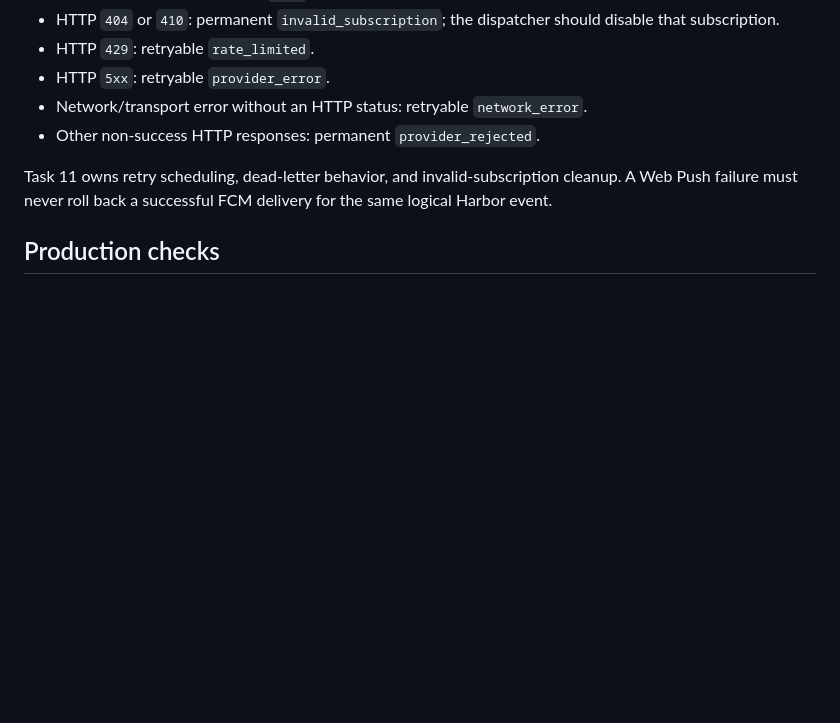
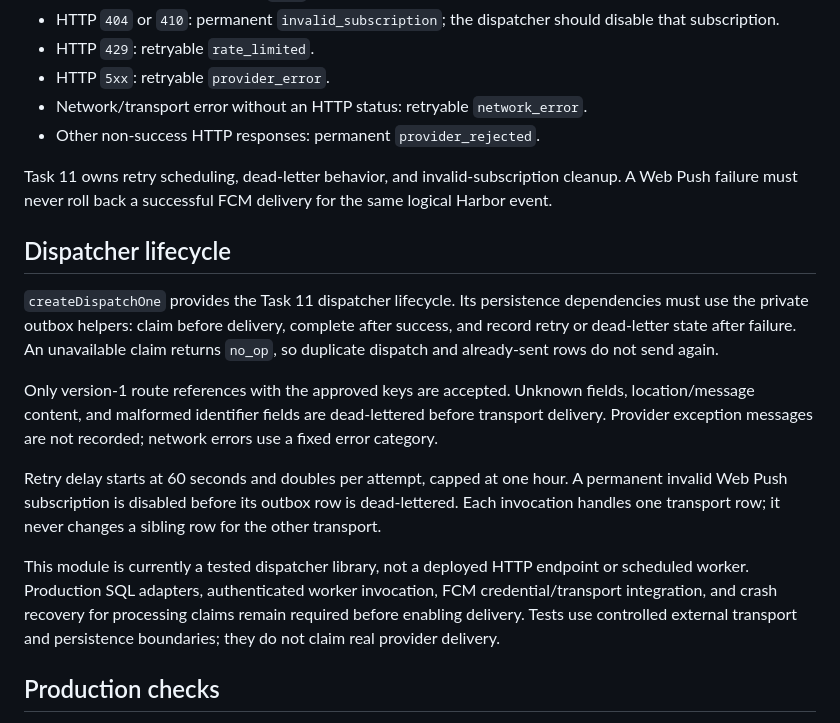
Before and after one commit to StMedrano/Harbor, a Markdown page: docs/runbooks/notifications.md, the part around the change. Drawn GitHub-style; blank space fills up the shorter version.

Commit message:
docs: document verified dispatcher scope and remaining wiring

```diff
--- a/docs/runbooks/notifications.md
+++ b/docs/runbooks/notifications.md
@@ -52,6 +52,16 @@ A push notification is a wake/change hint, not the source of truth. After receip
 
 Task 11 owns retry scheduling, dead-letter behavior, and invalid-subscription cleanup. A Web Push failure must never roll back a successful FCM delivery for the same logical Harbor event.
 
+## Dispatcher lifecycle
+
+`createDispatchOne` provides the Task 11 dispatcher lifecycle. Its persistence dependencies must use the private outbox helpers: claim before delivery, complete after success, and record retry or dead-letter state after failure. An unavailable claim returns `no_op`, so duplicate dispatch and already-sent rows do not send again.
+
+Only version-1 route references with the approved keys are accepted. Unknown fields, location/message content, and malformed identifier fields are dead-lettered before transport delivery. Provider exception messages are not recorded; network errors use a fixed error category.
+
+Retry delay starts at 60 seconds and doubles per attempt, capped at one hour. A permanent invalid Web Push subscription is disabled before its outbox row is dead-lettered. Each invocation handles one transport row; it never changes a sibling row for the other transport.
+
+This module is currently a tested dispatcher library, not a deployed HTTP endpoint or scheduled worker. Production SQL adapters, authenticated worker invocation, FCM credential/transport integration, and crash recovery for processing claims remain required before enabling delivery. Tests use controlled external transport and persistence boundaries; they do not claim real provider delivery.
+
 ## Production checks
 
 Before enabling parent Web Push in an environment, confirm that all three VAPID values are configured in Supabase secrets, `VAPID_PRIVATE_KEY` is absent from public/client configuration, register/remove function tests pass, Web Push delivery tests pass, and the durable notification dispatcher is using only route-reference payloads.
```
